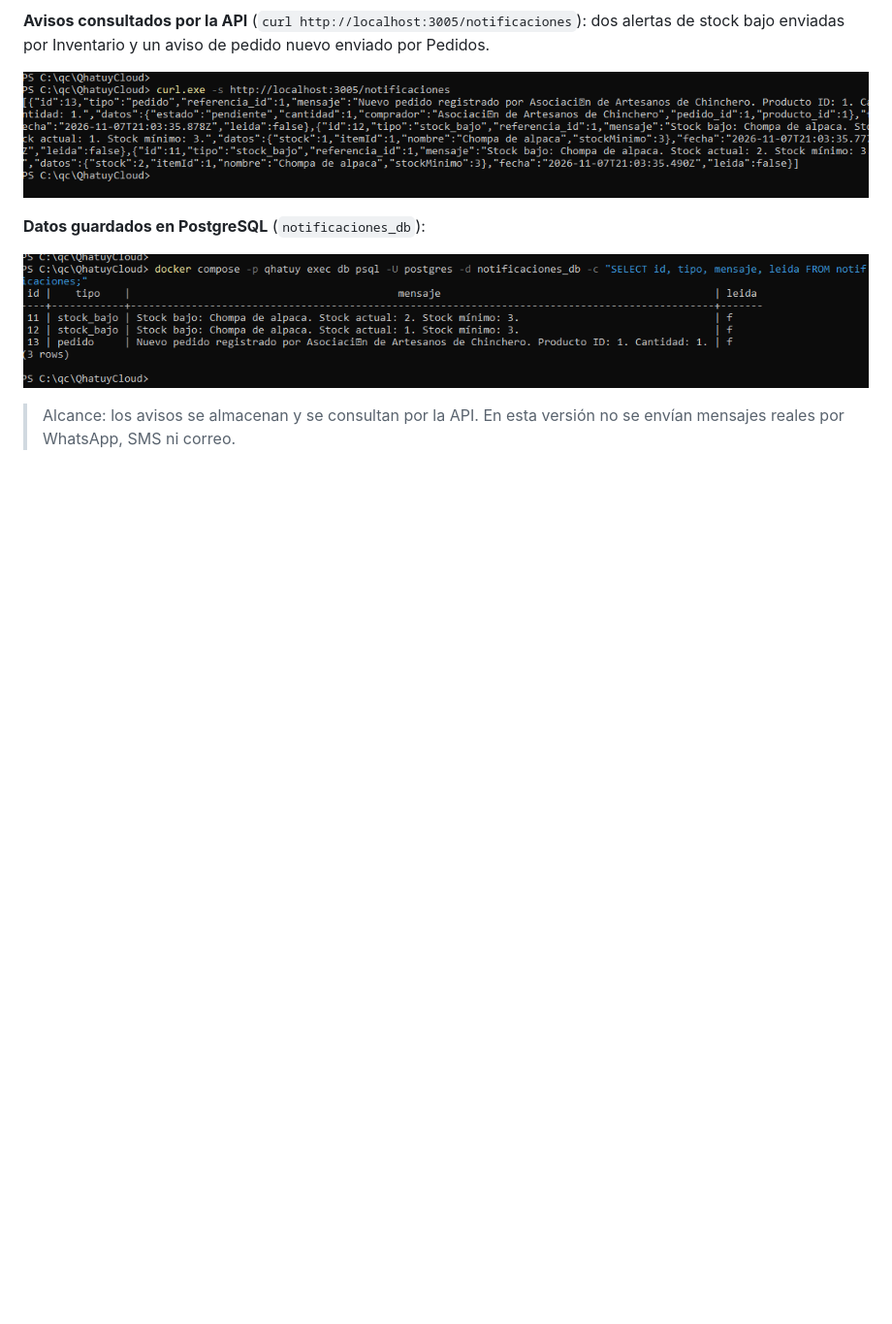
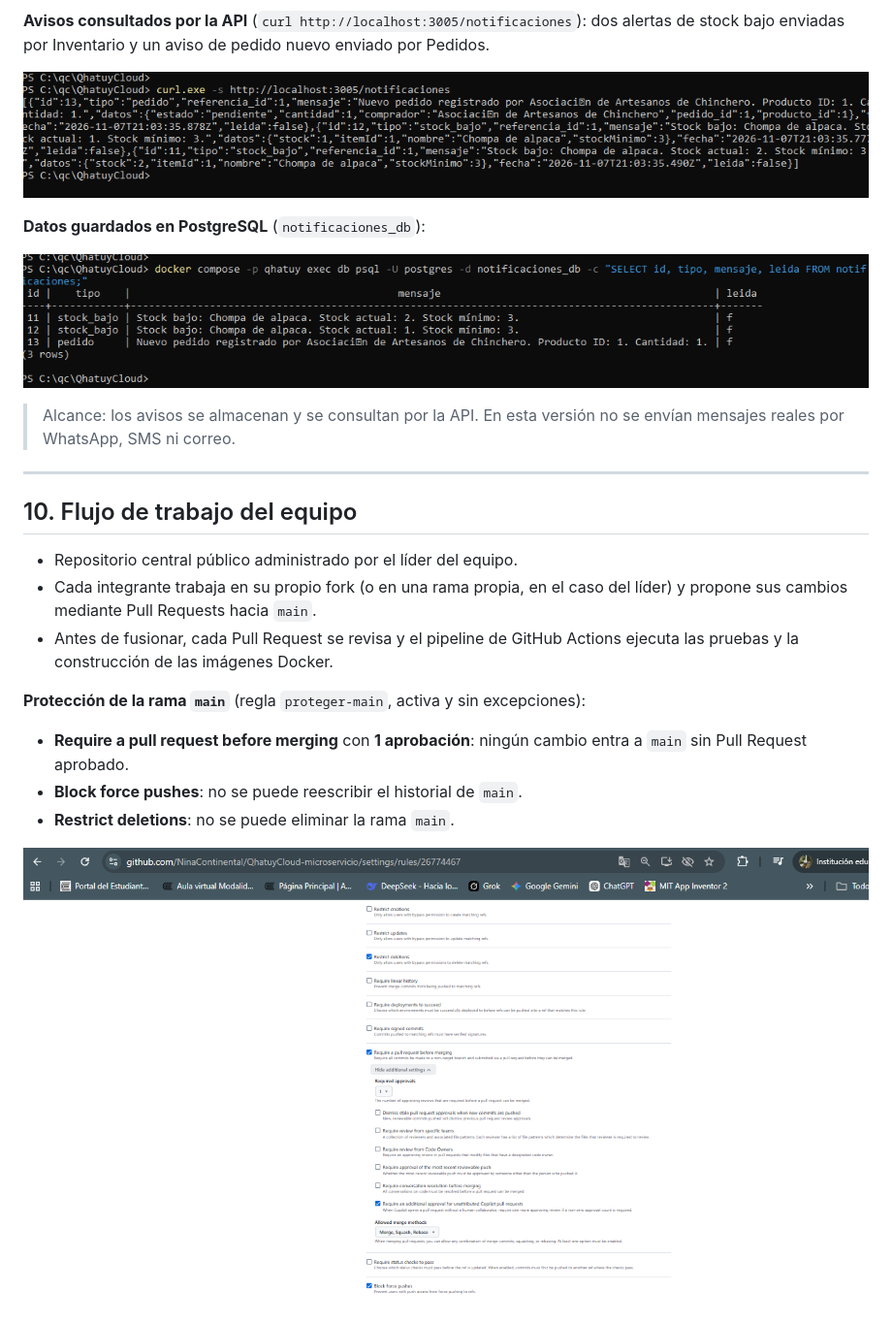
Before and after one commit to NinaContinental/QhatuyCloud-microservicio, a Markdown page: README.md, the part around the change. Shown at 97% size. Rendered like a GitHub page; pictures changed too: docs/img/proteccion-main.png (added); blank space fills up the shorter version.

Commit message:
Agregar sección 10 con la protección de la rama main

```diff
--- a/README.md
+++ b/README.md
@@ -120,3 +120,19 @@ Puerto 3005, base de datos `notificaciones_db`. Recibe los avisos de pedido nuev
 ![Tabla notificaciones en PostgreSQL](docs/img/notificaciones-db.png)
 
 > Alcance: los avisos se almacenan y se consultan por la API. En esta versión no se envían mensajes reales por WhatsApp, SMS ni correo.
+
+---
+
+## 10. Flujo de trabajo del equipo
+
+- Repositorio central público administrado por el líder del equipo.
+- Cada integrante trabaja en su propio fork (o en una rama propia, en el caso del líder) y propone sus cambios mediante Pull Requests hacia `main`.
+- Antes de fusionar, cada Pull Request se revisa y el pipeline de GitHub Actions ejecuta las pruebas y la construcción de las imágenes Docker.
+
+**Protección de la rama `main`** (regla `proteger-main`, activa y sin excepciones):
+
+- **Require a pull request before merging** con **1 aprobación**: ningún cambio entra a `main` sin Pull Request aprobado.
+- **Block force pushes**: no se puede reescribir el historial de `main`.
+- **Restrict deletions**: no se puede eliminar la rama `main`.
+
+![Regla de protección de la rama main](docs/img/proteccion-main.png)
```
